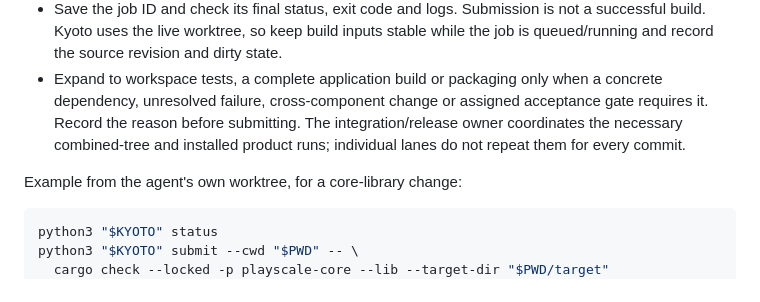
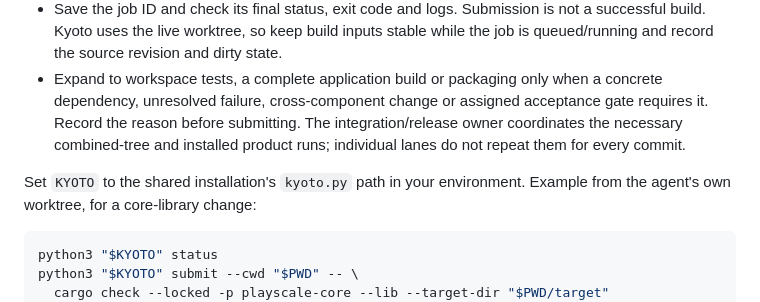
Before and after one commit to Jagalite/motion, a Markdown page: MOTION_CONSOLIDATION_AND_COMPLETION_PLAN.md, the part around the change. Drawn GitHub-style.

````diff
--- a/MOTION_CONSOLIDATION_AND_COMPLETION_PLAN.md
+++ b/MOTION_CONSOLIDATION_AND_COMPLETION_PLAN.md
@@ -283,6 +283,7 @@ packaging or other helper scripts.
   integration/release owner coordinates the necessary combined-tree and installed
   product runs; individual lanes do not repeat them for every commit.
 
+Set `KYOTO` to the shared installation's `kyoto.py` path in your environment.
 Example from the agent's own worktree, for a core-library change:
 
 ```sh
````
Also changed, not shown: qualification/data-catalog/README.md (added, +79 -0 lines).
